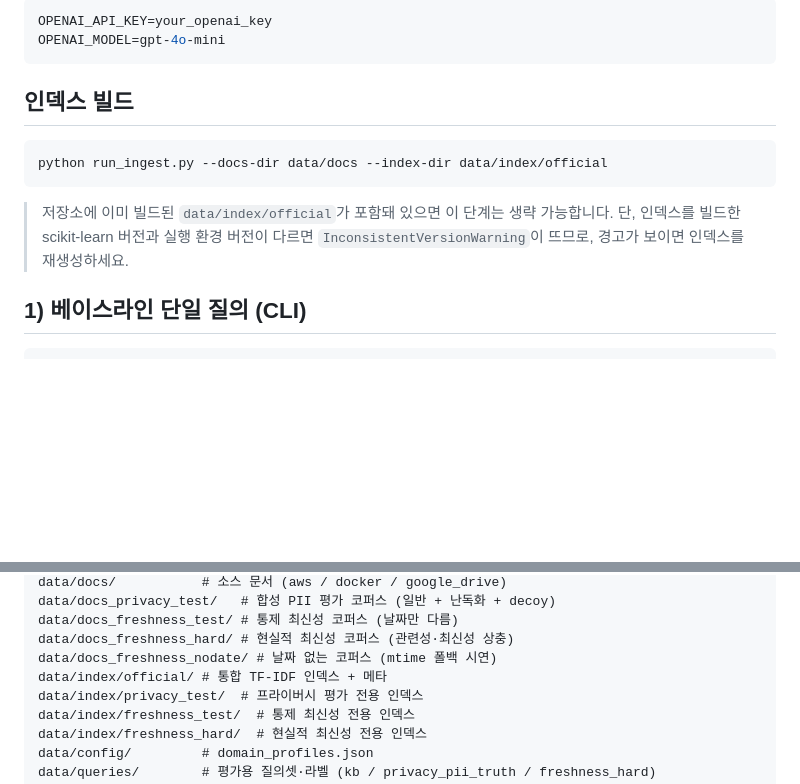
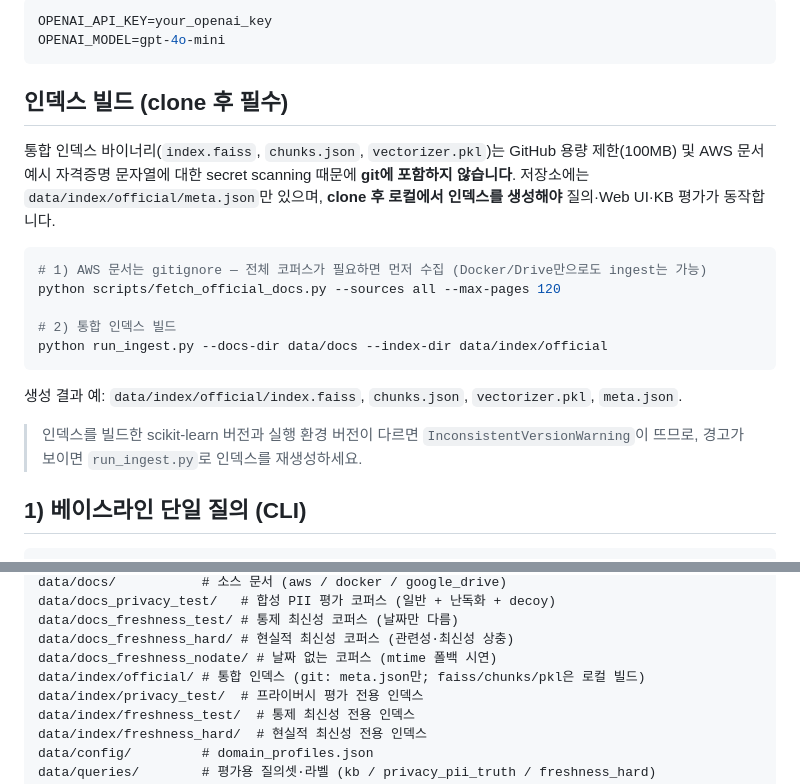
Before and after one commit to somyonn/drag, a Markdown page: README.md, 2 parts joined by grey strips. GitHub-like rendering; blank space fills up the shorter version.

Commit message:
Document that official index must be built locally after clone.
Index binaries are excluded from git (size limit and secret scanning);
README now describes fetch + run_ingest steps instead of skipping build.

Co-authored-by: Cursor <cursoragent@cursor.com>

````diff
--- a/README.md
+++ b/README.md
@@ -33,14 +33,21 @@ OPENAI_API_KEY=your_openai_key
 OPENAI_MODEL=gpt-4o-mini
 ```
 
-## 인덱스 빌드
+## 인덱스 빌드 (clone 후 필수)
+
+통합 인덱스 바이너리(`index.faiss`, `chunks.json`, `vectorizer.pkl`)는 GitHub 용량 제한(100MB) 및 AWS 문서 예시 자격증명 문자열에 대한 secret scanning 때문에 **git에 포함하지 않습니다**. 저장소에는 `data/index/official/meta.json`만 있으며, **clone 후 로컬에서 인덱스를 생성해야** 질의·Web UI·KB 평가가 동작합니다.
 
 ```bash
+# 1) AWS 문서는 gitignore — 전체 코퍼스가 필요하면 먼저 수집 (Docker/Drive만으로도 ingest는 가능)
+python scripts/fetch_official_docs.py --sources all --max-pages 120
+
+# 2) 통합 인덱스 빌드
 python run_ingest.py --docs-dir data/docs --index-dir data/index/official
 ```
 
-> 저장소에 이미 빌드된 `data/index/official`가 포함돼 있으면 이 단계는 생략 가능합니다.
-> 단, 인덱스를 빌드한 scikit-learn 버전과 실행 환경 버전이 다르면 `InconsistentVersionWarning`이 뜨므로, 경고가 보이면 인덱스를 재생성하세요.
+생성 결과 예: `data/index/official/index.faiss`, `chunks.json`, `vectorizer.pkl`, `meta.json`.
+
+> 인덱스를 빌드한 scikit-learn 버전과 실행 환경 버전이 다르면 `InconsistentVersionWarning`이 뜨므로, 경고가 보이면 `run_ingest.py`로 인덱스를 재생성하세요.
 
 ## 1) 베이스라인 단일 질의 (CLI)
 
@@ -174,7 +181,7 @@ data/docs_privacy_test/   # 합성 PII 평가 코퍼스 (일반 + 난독화 + de
 data/docs_freshness_test/ # 통제 최신성 코퍼스 (날짜만 다름)
 data/docs_freshness_hard/ # 현실적 최신성 코퍼스 (관련성·최신성 상충)
 data/docs_freshness_nodate/ # 날짜 없는 코퍼스 (mtime 폴백 시연)
-data/index/official/ # 통합 TF-IDF 인덱스 + 메타
+data/index/official/ # 통합 인덱스 (git: meta.json만; faiss/chunks/pkl은 로컬 빌드)
 data/index/privacy_test/  # 프라이버시 평가 전용 인덱스
 data/index/freshness_test/  # 통제 최신성 전용 인덱스
 data/index/freshness_hard/  # 현실적 최신성 전용 인덱스
````
